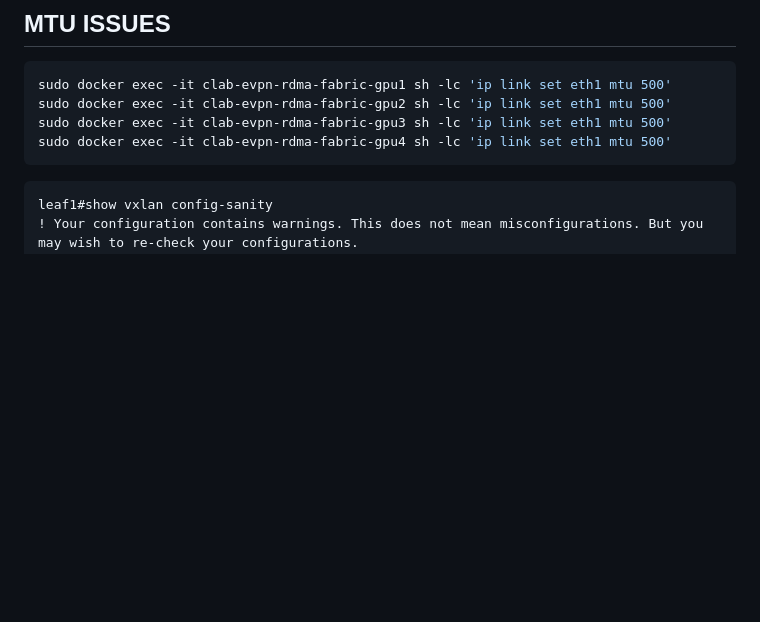
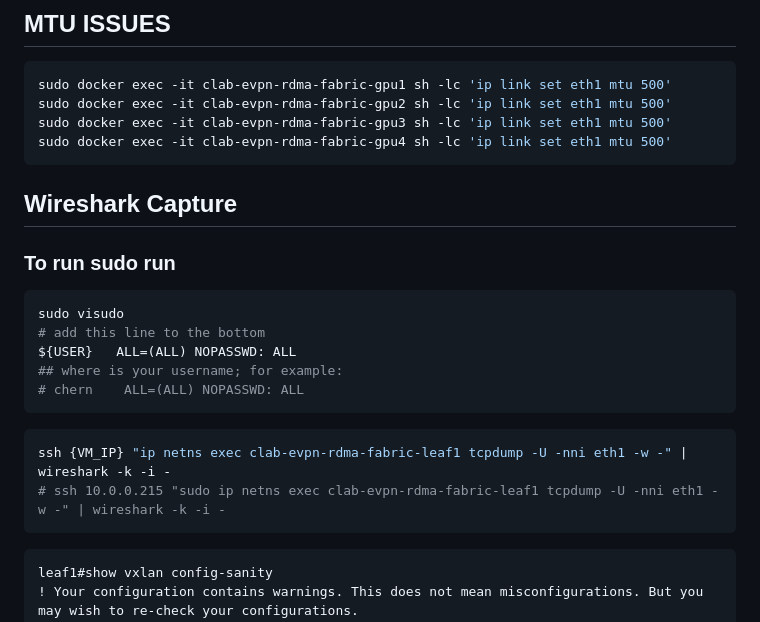
Before and after one commit to montybeatnik/arista-lab, a Markdown page: README.md, the part around the change. Rendered like a GitHub page; blank space fills up the shorter version.

Commit message:
docs: added remote wireshark captures

````diff
--- a/README.md
+++ b/README.md
@@ -174,6 +174,22 @@ sudo docker exec -it clab-evpn-rdma-fabric-gpu3 sh -lc 'ip link set eth1 mtu 500
 sudo docker exec -it clab-evpn-rdma-fabric-gpu4 sh -lc 'ip link set eth1 mtu 500'
 ```
 
+## Wireshark Capture
+### To run sudo run
+```bash
+sudo visudo
+# add this line to the bottom
+${USER}   ALL=(ALL) NOPASSWD: ALL
+## where is your username; for example:
+# chern    ALL=(ALL) NOPASSWD: ALL
+```
+
+```bash
+ssh {VM_IP} "ip netns exec clab-evpn-rdma-fabric-leaf1 tcpdump -U -nni eth1 -w -" | wireshark -k -i -
+# ssh 10.0.0.215 "sudo ip netns exec clab-evpn-rdma-fabric-leaf1 tcpdump -U -nni eth1 -w -" | wireshark -k -i -
+```
+
+
 ```
 leaf1#show vxlan config-sanity
 ! Your configuration contains warnings. This does not mean misconfigurations. But you may wish to re-check your configurations.
````
